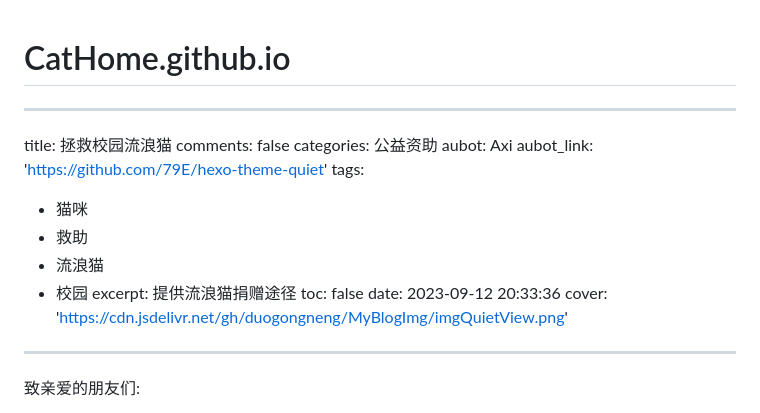
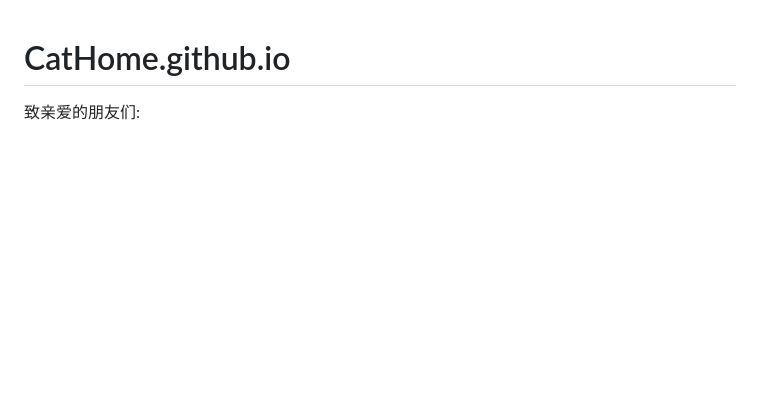
Before and after one commit to axixiansheng/CatHome, a Markdown page: README.md, the part around the change. GitHub-like rendering; blank space fills up the shorter version.

```diff
--- a/README.md
+++ b/README.md
@@ -1,20 +1,4 @@
 # CatHome.github.io
----
-title: 拯救校园流浪猫
-comments: false
-categories: 公益资助
-aubot: Axi
-aubot_link: 'https://github.com/79E/hexo-theme-quiet'
-tags:
-  - 猫咪
-  - 救助
-  - 流浪猫
-  - 校园
-excerpt: 提供流浪猫捐赠途径
-toc: false
-date: 2023-09-12 20:33:36
-cover: 'https://cdn.jsdelivr.net/gh/duogongneng/MyBlogImg/imgQuietView.png'
----
 
 致亲爱的朋友们:
 
```
